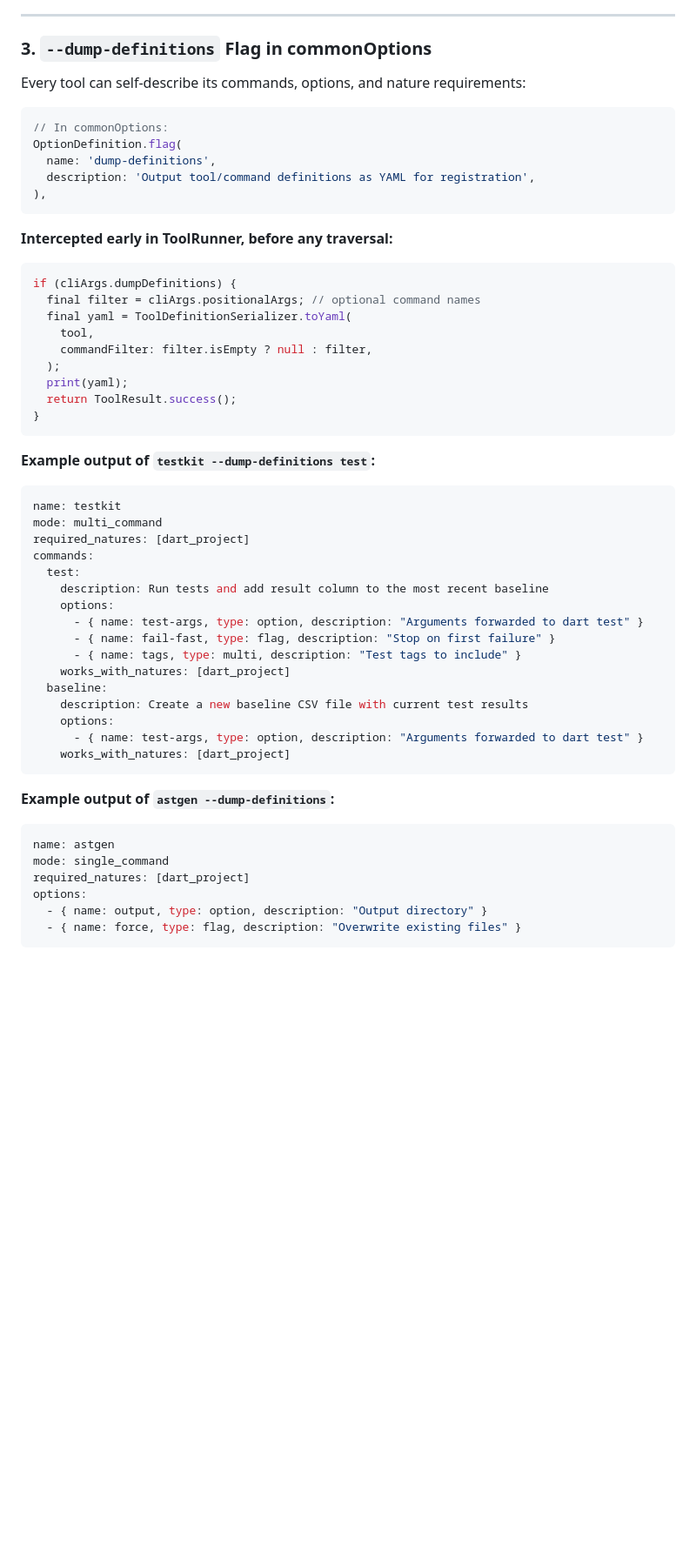
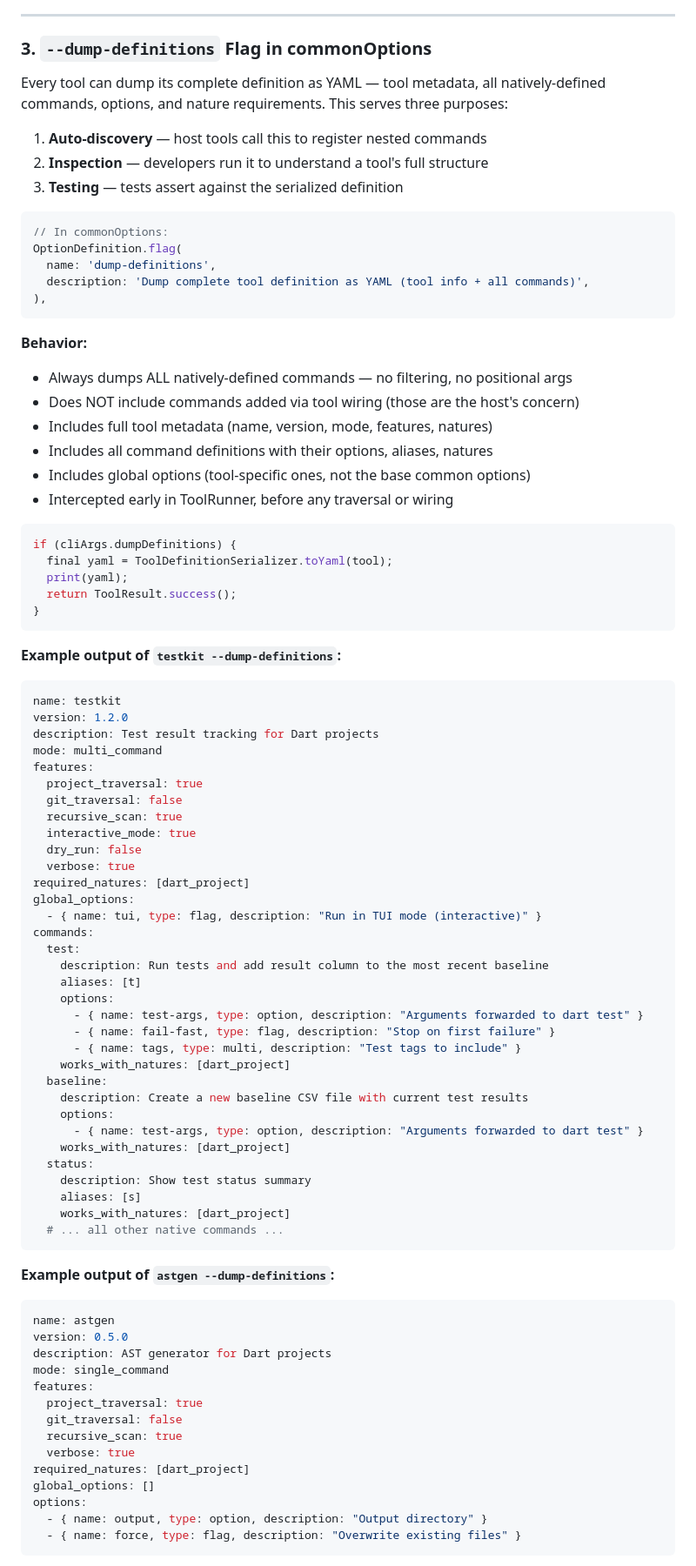
Before and after one commit to al-the-bear/tom_basics, a Markdown page: tom_build_base/doc/tool_inheritance_and_nesting.md, the part around one of its changes. Shown at 87% size. Rendered like a GitHub page; blank space fills up the shorter version.

Commit message:
Update --dump-definitions to always dump full tool definition

````diff
--- a/tom_build_base/doc/tool_inheritance_and_nesting.md
+++ b/tom_build_base/doc/tool_inheritance_and_nesting.md
@@ -261,39 +261,60 @@ When `--nested` is active:
 
 ### 3. `--dump-definitions` Flag in commonOptions
 
-Every tool can self-describe its commands, options, and nature requirements:
+Every tool can dump its complete definition as YAML — tool metadata, all
+natively-defined commands, options, and nature requirements. This serves
+three purposes:
+
+1. **Auto-discovery** — host tools call this to register nested commands
+2. **Inspection** — developers run it to understand a tool's full structure
+3. **Testing** — tests assert against the serialized definition
 
 ```dart
 // In commonOptions:
 OptionDefinition.flag(
   name: 'dump-definitions',
-  description: 'Output tool/command definitions as YAML for registration',
+  description: 'Dump complete tool definition as YAML (tool info + all commands)',
 ),
 ```
 
-**Intercepted early in ToolRunner, before any traversal:**
+**Behavior:**
+
+- Always dumps ALL natively-defined commands — no filtering, no positional args
+- Does NOT include commands added via tool wiring (those are the host's concern)
+- Includes full tool metadata (name, version, mode, features, natures)
+- Includes all command definitions with their options, aliases, natures
+- Includes global options (tool-specific ones, not the base common options)
+- Intercepted early in ToolRunner, before any traversal or wiring
 
 ```dart
 if (cliArgs.dumpDefinitions) {
-  final filter = cliArgs.positionalArgs; // optional command names
-  final yaml = ToolDefinitionSerializer.toYaml(
-    tool,
-    commandFilter: filter.isEmpty ? null : filter,
-  );
+  final yaml = ToolDefinitionSerializer.toYaml(tool);
   print(yaml);
   return ToolResult.success();
 }
 ```
 
-**Example output of `testkit --dump-definitions test`:**
+**Example output of `testkit --dump-definitions`:**
 
 ```yaml
 name: testkit
+version: 1.2.0
+description: Test result tracking for Dart projects
 mode: multi_command
+features:
+  project_traversal: true
+  git_traversal: false
+  recursive_scan: true
+  interactive_mode: true
+  dry_run: false
+  verbose: true
 required_natures: [dart_project]
+global_options:
+  - { name: tui, type: flag, description: "Run in TUI mode (interactive)" }
 commands:
   test:
     description: Run tests and add result column to the most recent baseline
+    aliases: [t]
     options:
       - { name: test-args, type: option, description: "Arguments forwarded to dart test" }
       - { name: fail-fast, type: flag, description: "Stop on first failure" }
@@ -304,14 +325,27 @@ commands:
     options:
       - { name: test-args, type: option, description: "Arguments forwarded to dart test" }
     works_with_natures: [dart_project]
+  status:
+    description: Show test status summary
+    aliases: [s]
+    works_with_natures: [dart_project]
+  # ... all other native commands ...
 ```
 
 **Example output of `astgen --dump-definitions`:**
 
 ```yaml
 name: astgen
+version: 0.5.0
+description: AST generator for Dart projects
 mode: single_command
+features:
+  project_traversal: true
+  git_traversal: false
+  recursive_scan: true
+  verbose: true
 required_natures: [dart_project]
+global_options: []
 options:
   - { name: output, type: option, description: "Output directory" }
   - { name: force, type: flag, description: "Overwrite existing files" }
````
Also changed, not shown: other parts of tom_build_base/doc/tool_inheritance_and_nesting.md (+61 -14 lines).
